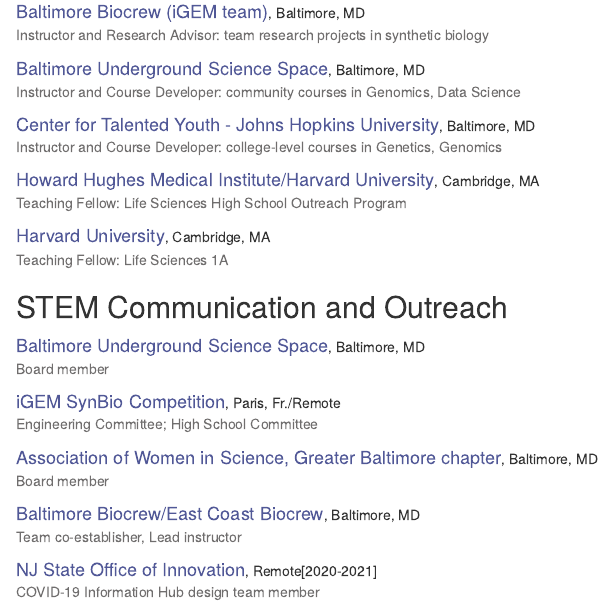
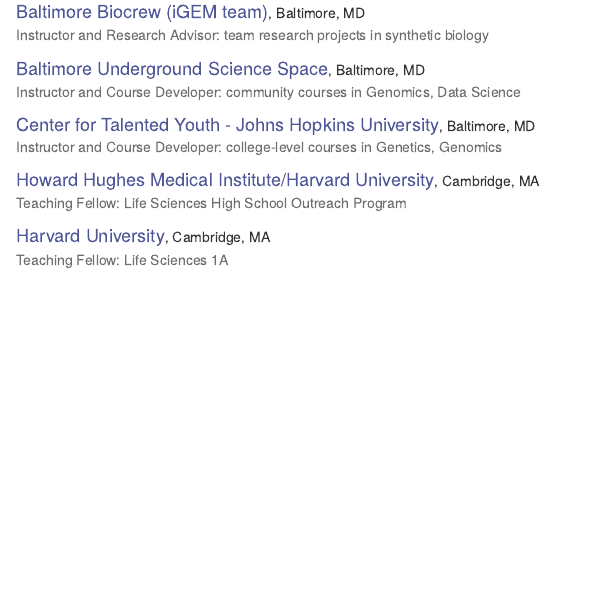
Before and after one commit to arajpur1/arajpur1.github.io, an R Markdown document (index.Rmd): the page in a window 1100 px wide, from 750 px down. Rendered offline with R 4.5, knitr and Pandoc, with nearby package versions; drawn as R Markdown's standard HTML page in place of the format the file asks for.

Commit message:
troubleshooting git problems

```diff
--- a/index.Rmd
+++ b/index.Rmd
@@ -82,26 +82,3 @@
 
 <font size="4"><a href="https://scienceeducation.fas.harvard.edu/faq/what-are-introductory-courses-life-sciences"><span style="color:  #515897;"> Harvard University</span></a></font>, Cambridge, MA <br>
 <span style="color: #706E6E;"> Teaching Fellow: Life Sciences 1A </span>
-
-
-
-## STEM Communication and Outreach
-
-<font size="4"><a href="https://bugssonline.org/"><span style="color:  #515897;"> Baltimore Underground Science Space</span></a></font>, Baltimore, MD <br>
-<span style="color: #706E6E;"> Board member </span>
-
-
-<font size="4"><a href="https://igem.org/"><span style="color:  #515897;"> iGEM SynBio Competition</span></a></font>, Paris, Fr./Remote<br>
-<span style="color: #706E6E;">Engineering Committee; High School Committee</span>
-
-
-<font size="4"><a href="https://www.awisbaltimore.org/"><span style="color:  #515897;"> Association of Women in Science, Greater Baltimore chapter</span></a></font>, Baltimore, MD<br>
-<span style="color: #706E6E;">Board member</span>
-
-
-<font size="4"><a href="https://bugssonline.org/kids/igem/"><span style="color:  #515897;"> Baltimore Biocrew/East Coast Biocrew</span></a></font>, Baltimore, MD<br>
-<span style="color: #706E6E;">Team co-establisher, Lead instructor</span>
-
-
-<font size="4"><a href="https://innovation.nj.gov/projects/COVID19-hub/"><span style="color:  #515897;"> NJ State Office of Innovation</span></a></font>, Remote[2020-2021]<br>
-<span style="color: #706E6E;">COVID-19 Information Hub design team member</span>
```
